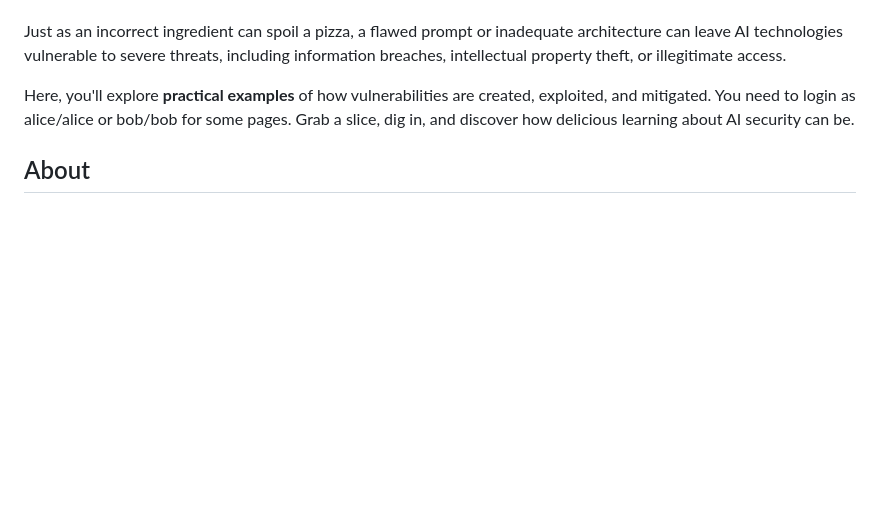
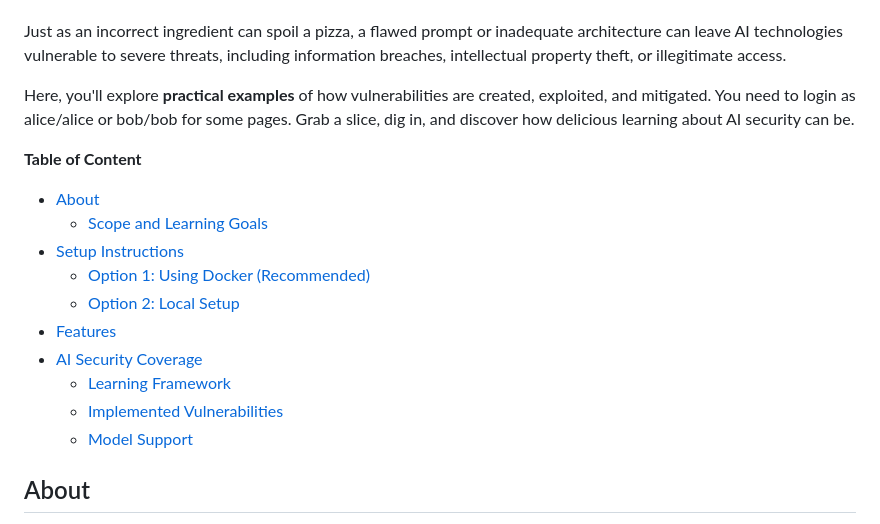
Before and after one commit to maryammouzarani2024/PwnzzAI, a Markdown page: README.md, the part around the change. GitHub-like rendering; blank space fills up the shorter version.

Commit message:
Add table of contents to README.md (#71)

```diff
--- a/README.md
+++ b/README.md
@@ -7,6 +7,18 @@ At PwnzzAI Shop, every slice serves up a helping of **holistic AI security instr
 Just as an incorrect ingredient can spoil a pizza, a flawed prompt or inadequate architecture can leave AI technologies vulnerable to severe threats, including information breaches, intellectual property theft, or illegitimate access.
 
 Here, you'll explore **practical examples** of how vulnerabilities are created, exploited, and mitigated. You need to login as alice/alice or bob/bob for some pages. Grab a slice, dig in, and discover how delicious learning about AI security can be.
+
+**Table of Content**
+- [About](#about)
+  - [Scope and Learning Goals](#scope-and-learning-goals)
+- [Setup Instructions](#setup-instructions)
+  - [Option 1: Using Docker (Recommended)](#option-1-using-docker-recommended)
+  - [Option 2: Local Setup](#option-2-local-setup)
+- [Features](#features)
+- [AI Security Coverage](#ai-security-coverage)
+  - [Learning Framework](#learning-framework)
+  - [Implemented Vulnerabilities](#implemented-vulnerabilities)
+  - [Model Support](#model-support)
 
 ## About
 
```
